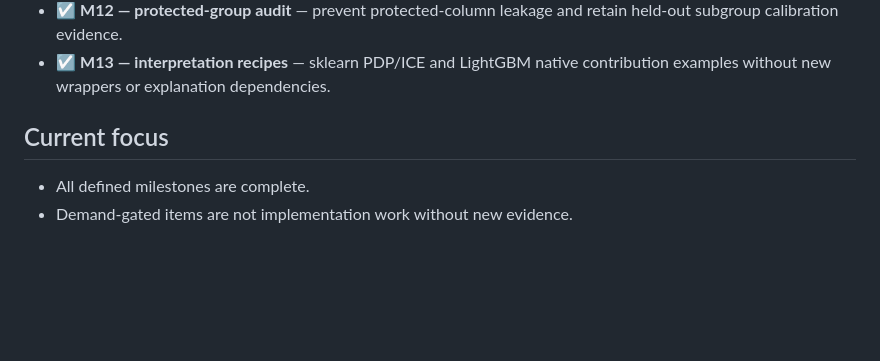
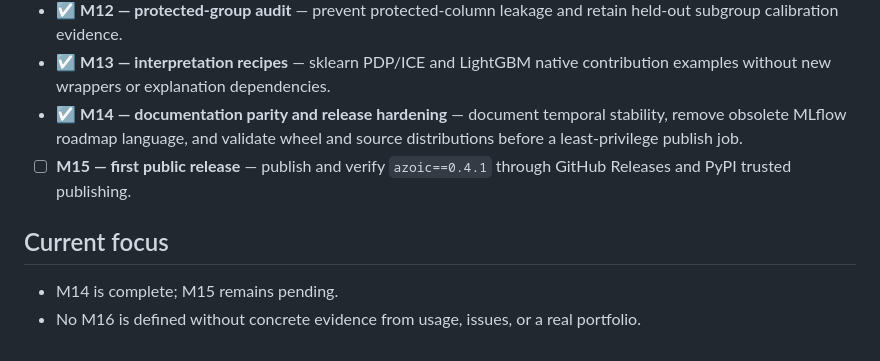
Before and after one commit to ThomasBury/azoic, a Markdown page: PROGRESS.md, the part around the change. Drawn GitHub-style; blank space fills up the shorter version.

```diff
--- a/PROGRESS.md
+++ b/PROGRESS.md
@@ -56,8 +56,14 @@ Legend: ☐ pending · ◐ in progress · ☑ done
   held-out subgroup calibration evidence.
 - ☑ **M13 — interpretation recipes** — sklearn PDP/ICE and LightGBM native
   contribution examples without new wrappers or explanation dependencies.
+- ☑ **M14 — documentation parity and release hardening** — document temporal
+  stability, remove obsolete MLflow roadmap language, and validate wheel and
+  source distributions before a least-privilege publish job.
+- ☐ **M15 — first public release** — publish and verify `azoic==0.4.1` through
+  GitHub Releases and PyPI trusted publishing.
 
 ## Current focus
 
-- All defined milestones are complete.
-- Demand-gated items are not implementation work without new evidence.
+- M14 is complete; M15 remains pending.
+- No M16 is defined without concrete evidence from usage, issues, or a real
+  portfolio.
```
Also changed, not shown: PRD.md (+13 -0 lines).
